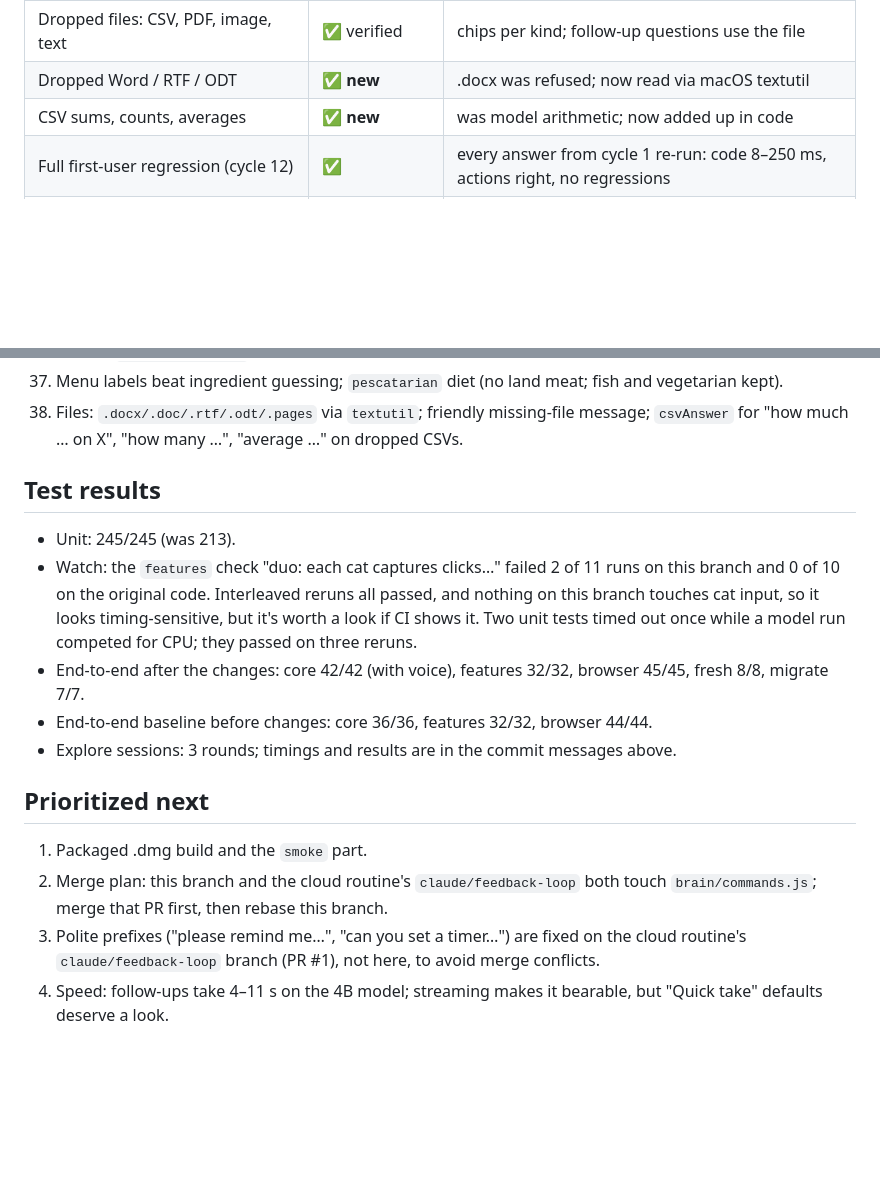
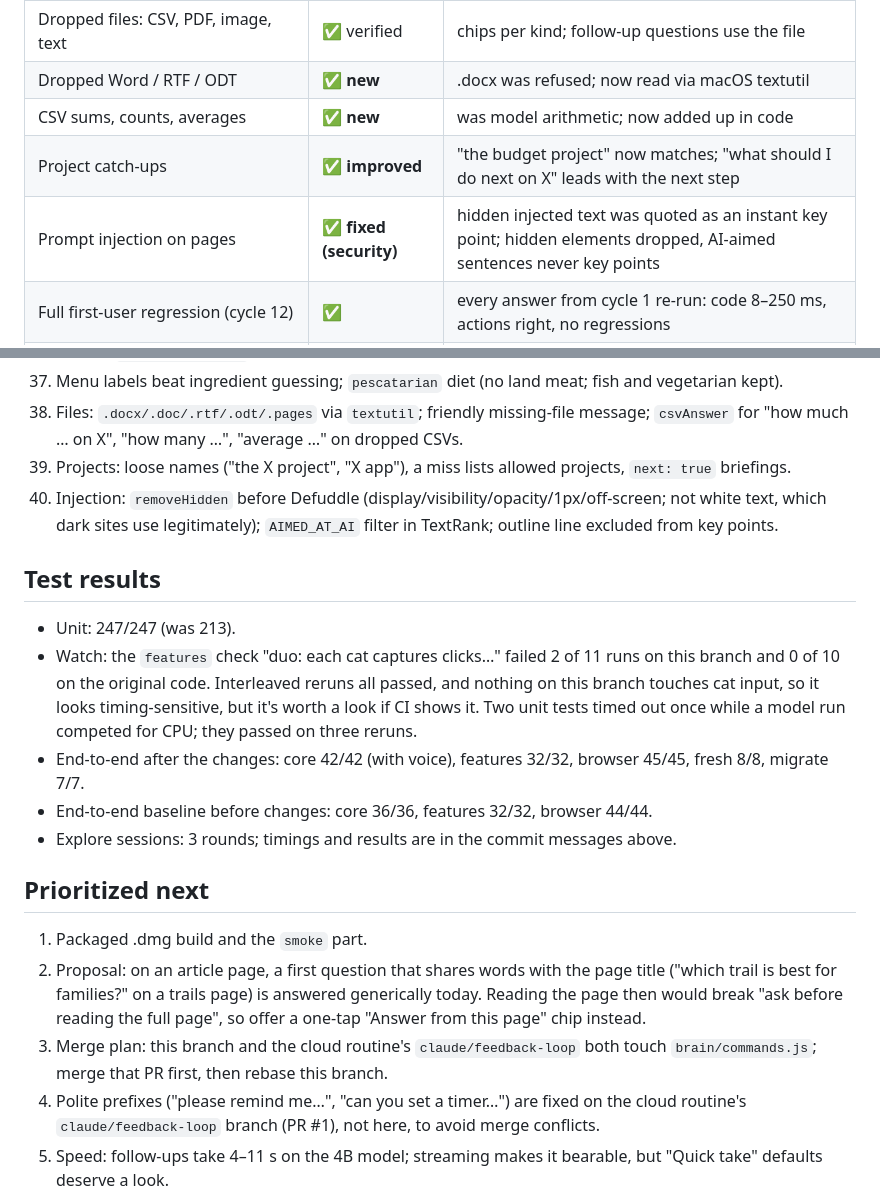
Before and after one commit to akankshyam07/loon, a Markdown page: AUDIT.md, 2 parts joined by grey strips. Drawn GitHub-style; blank space fills up the shorter version.

Commit message:
Audit: cycle 14

```diff
--- a/AUDIT.md
+++ b/AUDIT.md
@@ -64,6 +64,8 @@ with the global hotkeys left alone (`LOON_NO_HOTKEYS=1`). The model files are sh
 | Dropped files: CSV, PDF, image, text | ✅ verified | chips per kind; follow-up questions use the file |
 | Dropped Word / RTF / ODT | ✅ **new** | .docx was refused; now read via macOS textutil |
 | CSV sums, counts, averages | ✅ **new** | was model arithmetic; now added up in code |
+| Project catch-ups | ✅ **improved** | "the budget project" now matches; "what should I do next on X" leads with the next step |
+| Prompt injection on pages | ✅ **fixed (security)** | hidden injected text was quoted as an instant key point; hidden elements dropped, AI-aimed sentences never key points |
 | Full first-user regression (cycle 12) | ✅ | every answer from cycle 1 re-run: code 8–250 ms, actions right, no regressions |
 | Allergies and intolerances in menu picks | ✅ **new** | nuts, gluten/celiac, dairy/lactose, shellfish, eggs, soy, fish; conservative skip + "tell the staff" |
 | Model offering lookups it can't do | ✅ **fixed** | prompt rule plus trimming "would you like me to check…" and "I don't know, but…" |
@@ -143,10 +145,13 @@ with the global hotkeys left alone (`LOON_NO_HOTKEYS=1`). The model files are sh
 37. Menu labels beat ingredient guessing; `pescatarian` diet (no land meat; fish and vegetarian kept).
 38. Files: `.docx/.doc/.rtf/.odt/.pages` via `textutil`; friendly missing-file message; `csvAnswer` for "how much …
     on X", "how many …", "average …" on dropped CSVs.
+39. Projects: loose names ("the X project", "X app"), a miss lists allowed projects, `next: true` briefings.
+40. Injection: `removeHidden` before Defuddle (display/visibility/opacity/1px/off-screen; not white text, which
+    dark sites use legitimately); `AIMED_AT_AI` filter in TextRank; outline line excluded from key points.
 
 ## Test results
 
-- Unit: 245/245 (was 213).
+- Unit: 247/247 (was 213).
 - Watch: the `features` check "duo: each cat captures clicks…" failed 2 of 11 runs on this branch and 0 of 10 on the
   original code. Interleaved reruns all passed, and nothing on this branch touches cat input, so it looks
   timing-sensitive, but it's worth a look if CI shows it. Two unit tests timed out once while a model run competed for CPU; they passed on three
@@ -158,7 +163,10 @@ with the global hotkeys left alone (`LOON_NO_HOTKEYS=1`). The model files are sh
 ## Prioritized next
 
 1. Packaged .dmg build and the `smoke` part.
-2. Merge plan: this branch and the cloud routine's `claude/feedback-loop` both touch `brain/commands.js`; merge
+2. Proposal: on an article page, a first question that shares words with the page title ("which trail is best for
+   families?" on a trails page) is answered generically today. Reading the page then would break "ask before reading
+   the full page", so offer a one-tap "Answer from this page" chip instead.
+3. Merge plan: this branch and the cloud routine's `claude/feedback-loop` both touch `brain/commands.js`; merge
    that PR first, then rebase this branch.
 4. Polite prefixes ("please remind me…", "can you set a timer…") are fixed on the cloud routine's
    `claude/feedback-loop` branch (PR #1), not here, to avoid merge conflicts.
```
